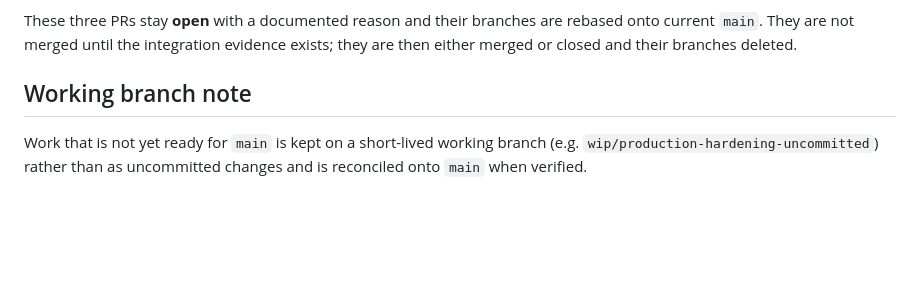
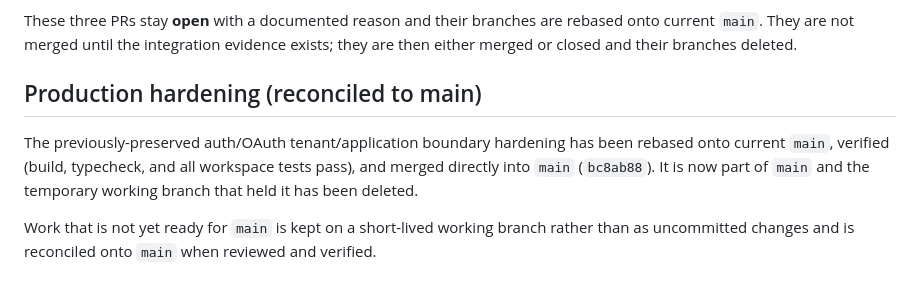
Before and after one commit to yamanhassan1/pezhwan, a Markdown page: docs/dependency-maintenance.md, the part around the change. Drawn GitHub-style; blank space fills up the shorter version.

Commit message:
docs: note production hardening reconciled to main

```diff
--- a/docs/dependency-maintenance.md
+++ b/docs/dependency-maintenance.md
@@ -80,8 +80,13 @@ These three PRs stay **open** with a documented reason and their branches are
 rebased onto current `main`. They are not merged until the integration evidence
 exists; they are then either merged or closed and their branches deleted.
 
-## Working branch note
+## Production hardening (reconciled to main)
+
+The previously-preserved auth/OAuth tenant/application boundary hardening has
+been rebased onto current `main`, verified (build, typecheck, and all workspace
+tests pass), and merged directly into `main` (`bc8ab88`). It is now part of
+`main` and the temporary working branch that held it has been deleted.
 
 Work that is not yet ready for `main` is kept on a short-lived working branch
-(e.g. `wip/production-hardening-uncommitted`) rather than as uncommitted changes
-and is reconciled onto `main` when verified.
+rather than as uncommitted changes and is reconciled onto `main` when reviewed
+and verified.
```
